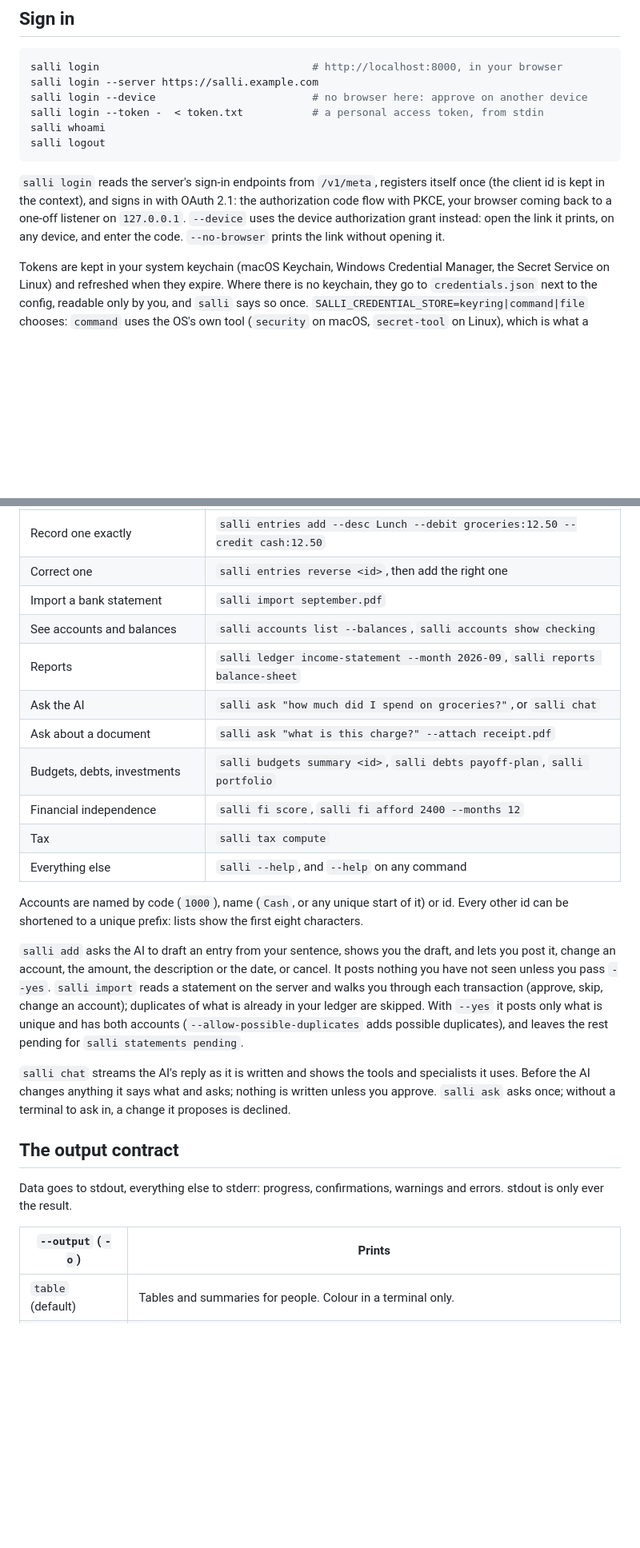
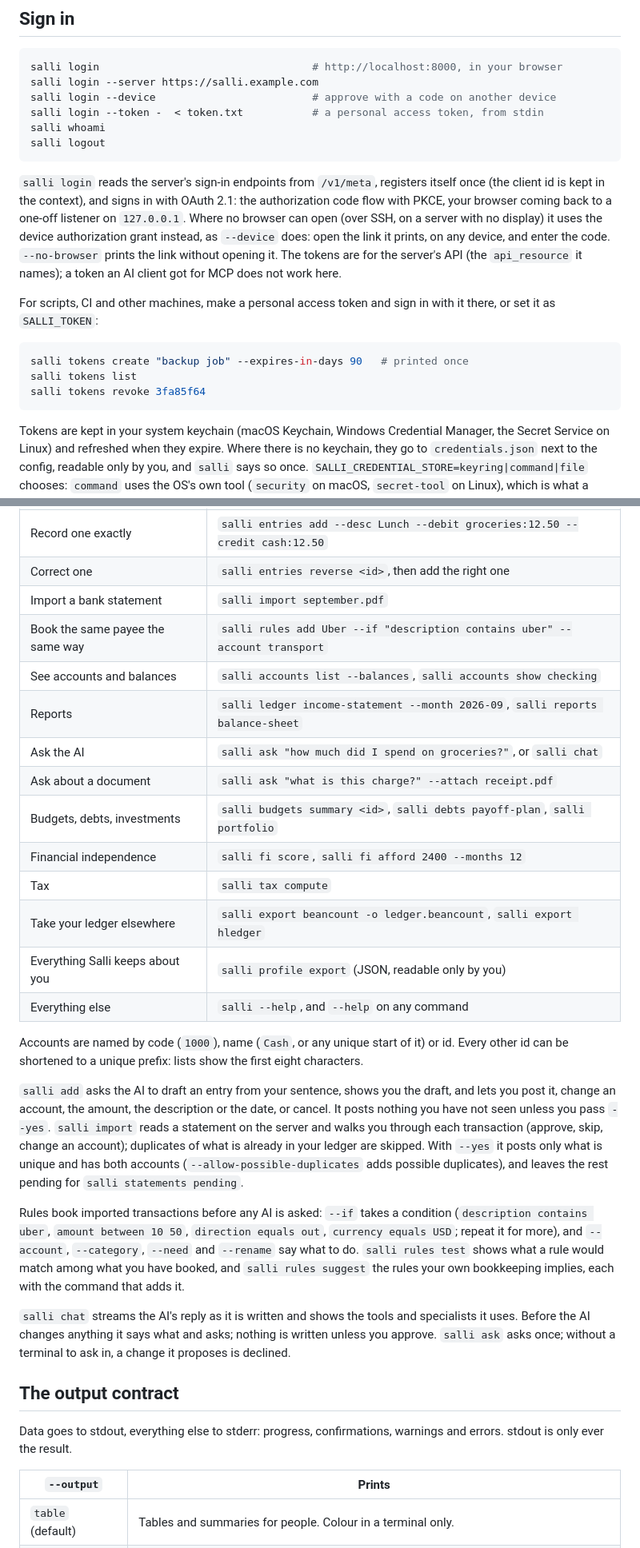
Before and after one commit to leafmonkeylabs/salli-core, a Markdown page: packages/cli/README.md, 2 parts joined by grey strips. Shown at 80% size. Drawn GitHub-style; blank space fills up the shorter version.

Commit message:
docs(cli): sign-in without a browser, tokens, rules and exports
The CLI README describes the device-flow fallback and the API audience of
its tokens, personal access tokens for scripts, rules, the plain-text
exports and `profile export`, the status screen's month as it now reads,
and `--output` without its old `-o`.

Co-Authored-By: Claude Opus 5.5 <noreply@anthropic.com>

````diff
--- a/packages/cli/README.md
+++ b/packages/cli/README.md
@@ -63,7 +64,7 @@ To build them yourself (needs [Bun](https://bun.sh) 1.3): `npm run build`, then
 ```bash
 salli login                                  # http://localhost:8000, in your browser
 salli login --server https://salli.example.com
-salli login --device                         # no browser here: approve on another device
+salli login --device                         # approve with a code on another device
 salli login --token -  < token.txt           # a personal access token, from stdin
 salli whoami
 salli logout
@@ -72,9 +73,20 @@ salli logout
 `salli login` reads the server's sign-in endpoints from `/v1/meta`, registers
 itself once (the client id is kept in the context), and signs in with OAuth 2.1:
 the authorization code flow with PKCE, your browser coming back to a one-off
-listener on `127.0.0.1`. `--device` uses the device authorization grant instead:
+listener on `127.0.0.1`. Where no browser can open (over SSH, on a server with
+no display) it uses the device authorization grant instead, as `--device` does:
 open the link it prints, on any device, and enter the code. `--no-browser` prints
-the link without opening it.
+the link without opening it. The tokens are for the server's API (the
+`api_resource` it names); a token an AI client got for MCP does not work here.
+
+For scripts, CI and other machines, make a personal access token and sign in
+with it there, or set it as `SALLI_TOKEN`:
+
+```bash
+salli tokens create "backup job" --expires-in-days 90   # printed once
+salli tokens list
+salli tokens revoke 3fa85f64
+```
 
 Tokens are kept in your system keychain (macOS Keychain, Windows Credential
 Manager, the Secret Service on Linux) and refreshed when they expire. Where there
@@ -114,6 +126,7 @@ macOS, `%APPDATA%\salli` on Windows; `SALLI_CONFIG_DIR` moves it).
 | Record one exactly | `salli entries add --desc Lunch --debit groceries:12.50 --credit cash:12.50` |
 | Correct one | `salli entries reverse <id>`, then add the right one |
 | Import a bank statement | `salli import september.pdf` |
+| Book the same payee the same way | `salli rules add Uber --if "description contains uber" --account transport` |
 | See accounts and balances | `salli accounts list --balances`, `salli accounts show checking` |
 | Reports | `salli ledger income-statement --month 2026-09`, `salli reports balance-sheet` |
 | Ask the AI | `salli ask "how much did I spend on groceries?"`, or `salli chat` |
@@ -121,6 +134,8 @@ macOS, `%APPDATA%\salli` on Windows; `SALLI_CONFIG_DIR` moves it).
 | Budgets, debts, investments | `salli budgets summary <id>`, `salli debts payoff-plan`, `salli portfolio` |
 | Financial independence | `salli fi score`, `salli fi afford 2400 --months 12` |
 | Tax | `salli tax compute` |
+| Take your ledger elsewhere | `salli export beancount -o ledger.beancount`, `salli export hledger` |
+| Everything Salli keeps about you | `salli profile export` (JSON, readable only by you) |
 | Everything else | `salli --help`, and `--help` on any command |
 
 Accounts are named by code (`1000`), name (`Cash`, or any unique start of it) or
@@ -136,6 +151,13 @@ your ledger are skipped. With `--yes` it posts only what is unique and has both
 accounts (`--allow-possible-duplicates` adds possible duplicates), and leaves the
 rest pending for `salli statements pending`.
 
+Rules book imported transactions before any AI is asked: `--if` takes a
+condition (`description contains uber`, `amount between 10 50`, `direction
+equals out`, `currency equals USD`; repeat it for more), and `--account`,
+`--category`, `--need` and `--rename` say what to do. `salli rules test` shows
+what a rule would match among what you have booked, and `salli rules suggest`
+the rules your own bookkeeping implies, each with the command that adds it.
+
 `salli chat` streams the AI's reply as it is written and shows the tools and
 specialists it uses. Before the AI changes anything it says what and asks; nothing
 is written unless you approve. `salli ask` asks once; without a terminal to ask in,
@@ -146,7 +168,7 @@ a change it proposes is declined.
 Data goes to stdout, everything else to stderr: progress, confirmations,
 warnings and errors. stdout is only ever the result.
 
-| `--output` (`-o`) | Prints |
+| `--output` | Prints |
 |---|---|
 | `table` (default) | Tables and summaries for people. Colour in a terminal only. |
 | `json` (`--json`) | The API's JSON, exactly as the server sent it (re-indented; numbers keep their text). |
````
Also changed, not shown: other parts of packages/cli/README.md (+4 -3 lines), README.md (+5 -4 lines).
